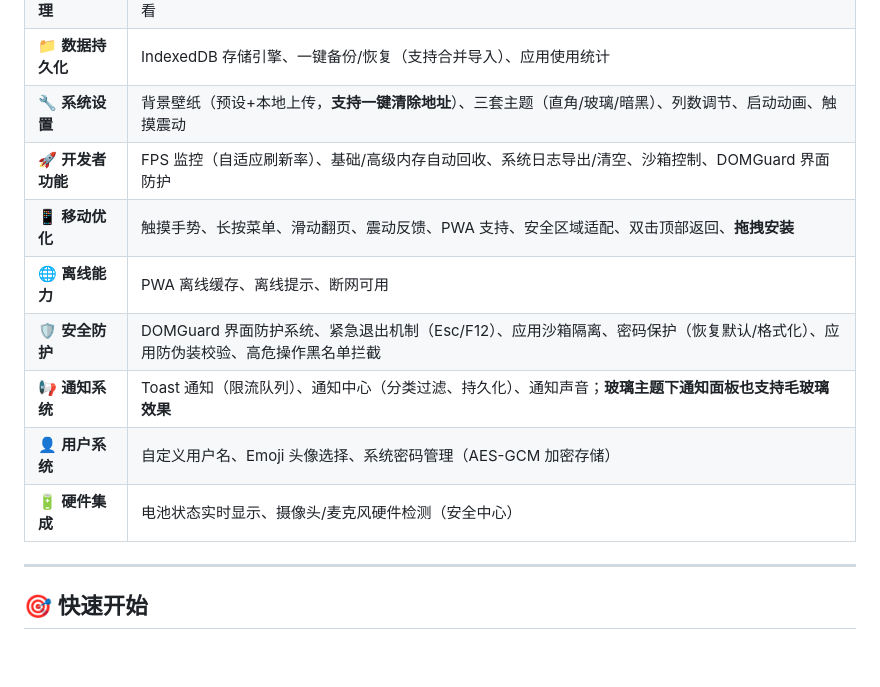
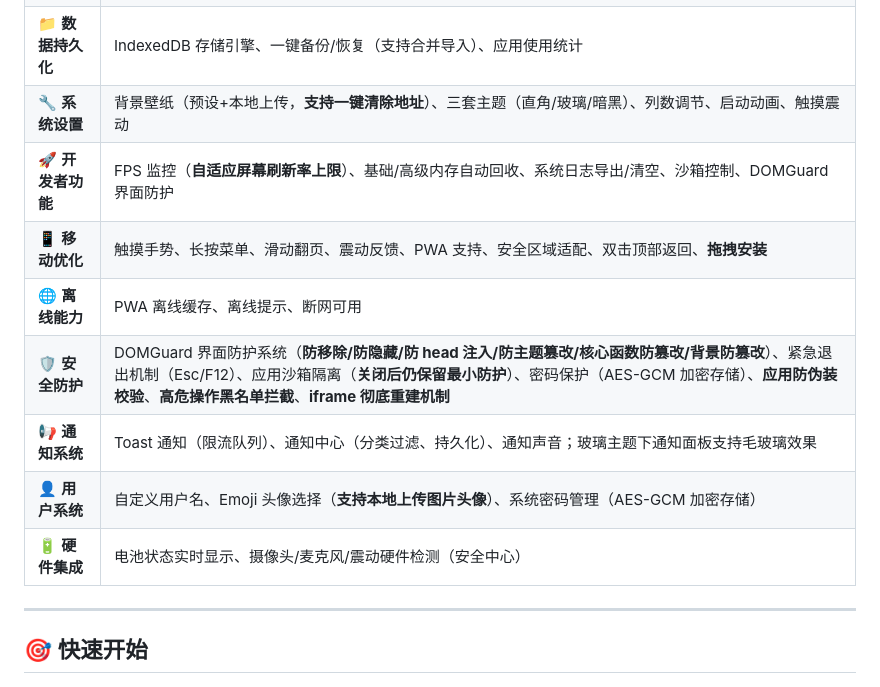
Before and after one commit to jia-sbg/HtmlOS, a Markdown page: README.md, the part around one of its changes. Rendered like a GitHub page; blank space fills up the shorter version.

```diff
--- a/README.md
+++ b/README.md
@@ -25,13 +25,13 @@
 | 📱 **应用管理** | HTML 文件安装、**拖拽安装**、批量/文件夹导入、应用隐藏/锁定、图标/颜色/大小自定义、应用信息全屏查看 |
 | 📁 **数据持久化** | IndexedDB 存储引擎、一键备份/恢复（支持合并导入）、应用使用统计 |
 | 🔧 **系统设置** | 背景壁纸（预设+本地上传，**支持一键清除地址**）、三套主题（直角/玻璃/暗黑）、列数调节、启动动画、触摸震动 |
-| 🚀 **开发者功能** | FPS 监控（自适应刷新率）、基础/高级内存自动回收、系统日志导出/清空、沙箱控制、DOMGuard 界面防护 |
+| 🚀 **开发者功能** | FPS 监控（**自适应屏幕刷新率上限**）、基础/高级内存自动回收、系统日志导出/清空、沙箱控制、DOMGuard 界面防护 |
 | 📱 **移动优化** | 触摸手势、长按菜单、滑动翻页、震动反馈、PWA 支持、安全区域适配、双击顶部返回、**拖拽安装** |
 | 🌐 **离线能力** | PWA 离线缓存、离线提示、断网可用 |
-| 🛡️ **安全防护** | DOMGuard 界面防护系统、紧急退出机制（Esc/F12）、应用沙箱隔离、密码保护（恢复默认/格式化）、应用防伪装校验、高危操作黑名单拦截 |
-| 📢 **通知系统** | Toast 通知（限流队列）、通知中心（分类过滤、持久化）、通知声音；**玻璃主题下通知面板也支持毛玻璃效果** |
-| 👤 **用户系统** | 自定义用户名、Emoji 头像选择、系统密码管理（AES-GCM 加密存储） |
-| 🔋 **硬件集成** | 电池状态实时显示、摄像头/麦克风硬件检测（安全中心） |
+| 🛡️ **安全防护** | DOMGuard 界面防护系统（**防移除/防隐藏/防 head 注入/防主题篡改/核心函数防篡改/背景防篡改**）、紧急退出机制（Esc/F12）、应用沙箱隔离（**关闭后仍保留最小防护**）、密码保护（AES-GCM 加密存储）、**应用防伪装校验**、**高危操作黑名单拦截**、**iframe 彻底重建机制** |
+| 📢 **通知系统** | Toast 通知（限流队列）、通知中心（分类过滤、持久化）、通知声音；玻璃主题下通知面板支持毛玻璃效果 |
+| 👤 **用户系统** | 自定义用户名、Emoji 头像选择（**支持本地上传图片头像**）、系统密码管理（AES-GCM 加密存储） |
+| 🔋 **硬件集成** | 电池状态实时显示、摄像头/麦克风/震动硬件检测（安全中心） |
 
 ---
 
```
Also changed, not shown: other parts of README.md (+33 -15 lines).
